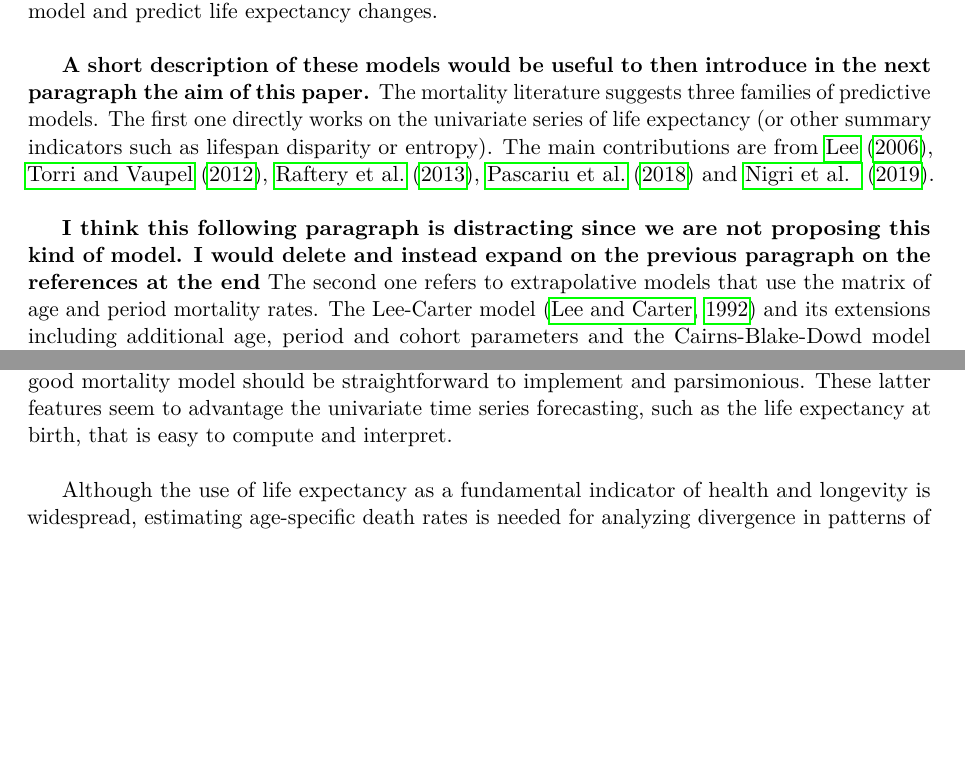
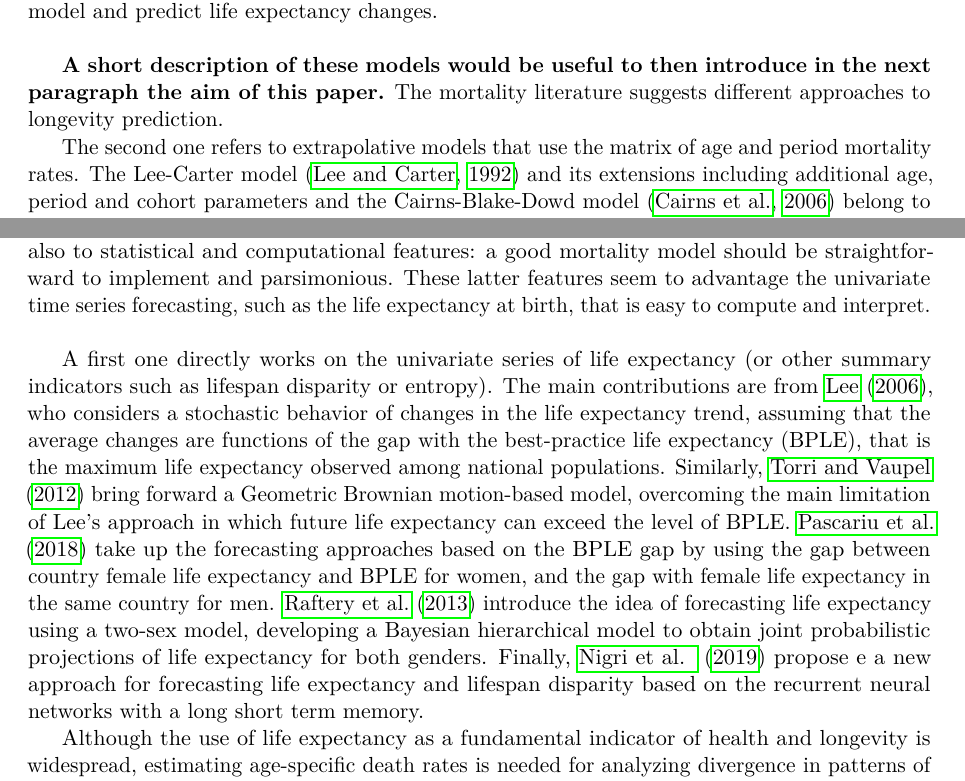
Before and after one commit to andreuccio88/rates_from_e0, a LaTeX document (Manuscript/e0_rates_18_08.tex): two parts of pages 1 and 2 of 11, joined at a grey line, cut so that both start at the same text, the shorter picture padded with empty space. Compiled offline with pdfLaTeX.

Commit message:
Update e0_rates_18_08.tex

```diff
--- a/Manuscript/e0_rates_18_08.tex
+++ b/Manuscript/e0_rates_18_08.tex
@@ -61,12 +61,16 @@ The rise in human longevity over the last two centuries has led to a growing int
 %The frontiers of survival are raising without evidence of near deceleration and the hypothesis of an imminent boundary of human life has been repeatedly disproved by empirical evidence (\cite{HM}, \cite{OV2002}). In their influential work, Oeppen and Vaupel coined the \lq\lq best-practice life expectancy\rq\rq (BPLE) hypothesis, consisting of the linear increase of the maximum female life expectancy at a constant pace over time since 1840. Afterwards, \citet{Vallin} proposed a segmented trend line, highlighting that life expectancy cannot keep rising at the same pace. This is also evident in some countries, such as Denmark, England and the US (\cite{Aburto2018}; \cite{Hiam}; \cite{Ho}), which are experiencing decelerations in life expectancy. It is a widespread opinion that such constancy is fundamental in analyzing mortality change, thus increasing appeal on methods based on life expectancy extrapolation. Nevertheless the growing availability of reliable data, in lockstep with the improving of statistical-mathematical methods, has allowed the creation of ever-finer mortality forecasting models.
 
 
-\textbf{A short description of these models would be useful to then introduce in the next paragraph the aim of this paper.} The mortality literature suggests three families of predictive models. The first one directly works on the univariate series of life expectancy (or other summary indicators such as lifespan disparity or entropy). The main contributions are from \cite{Lee2006}, \cite{TorriVaupel12}, \cite{Raftery13}, \cite{Pascariu18} and \cite{Nigri19}. \linebreak
+\textbf{A short description of these models would be useful to then introduce in the next paragraph the aim of this paper.} The mortality literature suggests different approaches to longevity prediction.
 
 
-\textbf{I think this following paragraph is distracting since we are not proposing this kind of model. I would delete and instead expand on the previous paragraph on the references at the end}
 The second one refers to extrapolative models that use the matrix of age and period mortality rates. The Lee-Carter model \citep{LC1992} and its extensions including additional age, period and cohort parameters and the Cairns-Blake-Dowd model \citep{CBD2006} belong to this category.
 The third one aims at forecasting the age-at-death distribution, as for example \cite{Oeppen08} and \cite{Bergeron} whom use the Lee-Carter model to project life table distribution of deaths instead of the logarithm of death rates, \cite{Pascariu19} whom introduced the forecast of the statistical moments of death distribution and \cite{BaselliniCamarda} whom propose a relational model by transforming the age axis with a smooth non-linear warping function. It is worth emphasizing that, basically, none of these models can be generalized on a wide-global dataset over age and time. Some of them adequately work in a subset of countries, some others on a subset of specific age-ranges, and so on. \cite{Cairns} proposed a set of criteria that a good mortality model should meet. They refer to good-practice guidelines, such as the consistency with historical data, the long-term dynamics biologically reasonable, but also to statistical and computational features: a good mortality model should be straightforward to implement and parsimonious. These latter features seem to advantage the univariate time series forecasting, such as the life expectancy at birth, that is easy to compute and interpret.\\
+
+ A first one directly works on the univariate series of life expectancy (or other summary indicators such as lifespan disparity or entropy). The main contributions are from \cite{Lee2006}, who considers a stochastic behavior of changes in the life expectancy trend, assuming that the average changes are functions of the gap with the best-practice life expectancy (BPLE), that is the maximum life expectancy observed among national populations. Similarly, \cite{TorriVaupel12} bring forward a Geometric Brownian motion-based model, overcoming the main limitation of Lee's approach in which future life expectancy can exceed the level of BPLE.
+\cite{Pascariu18} take up the forecasting approaches based on the BPLE gap by using the gap between country female life expectancy and BPLE for women, and the gap with female life expectancy in the same country for men. \cite{Raftery13} introduce the idea of forecasting life expectancy using a two-sex model, developing a Bayesian hierarchical model to obtain joint probabilistic projections of life expectancy for both genders.
+Finally, \cite{Nigri19} propose e a new approach for forecasting life expectancy and lifespan disparity based on the recurrent neural networks with a long short
+term memory.
 
 Although the use of life expectancy as a fundamental indicator of health and longevity is widespread, estimating age-specific death rates is needed for analyzing divergence in patterns of mortality at different ages, calculating other mortality indicators such as years of life lost or lifespan inequality, and for insurance pricing and pension liabilities. Demography has a long standing tradition of developing formal demographic methods and using statistical approaches to indirectly estimating indicators. For example..., \textbf{Here it would be good to include some description of indirect methods such as model life tables, look at Brass methods and the UN manual for demographic analysis.}\\
 
```
